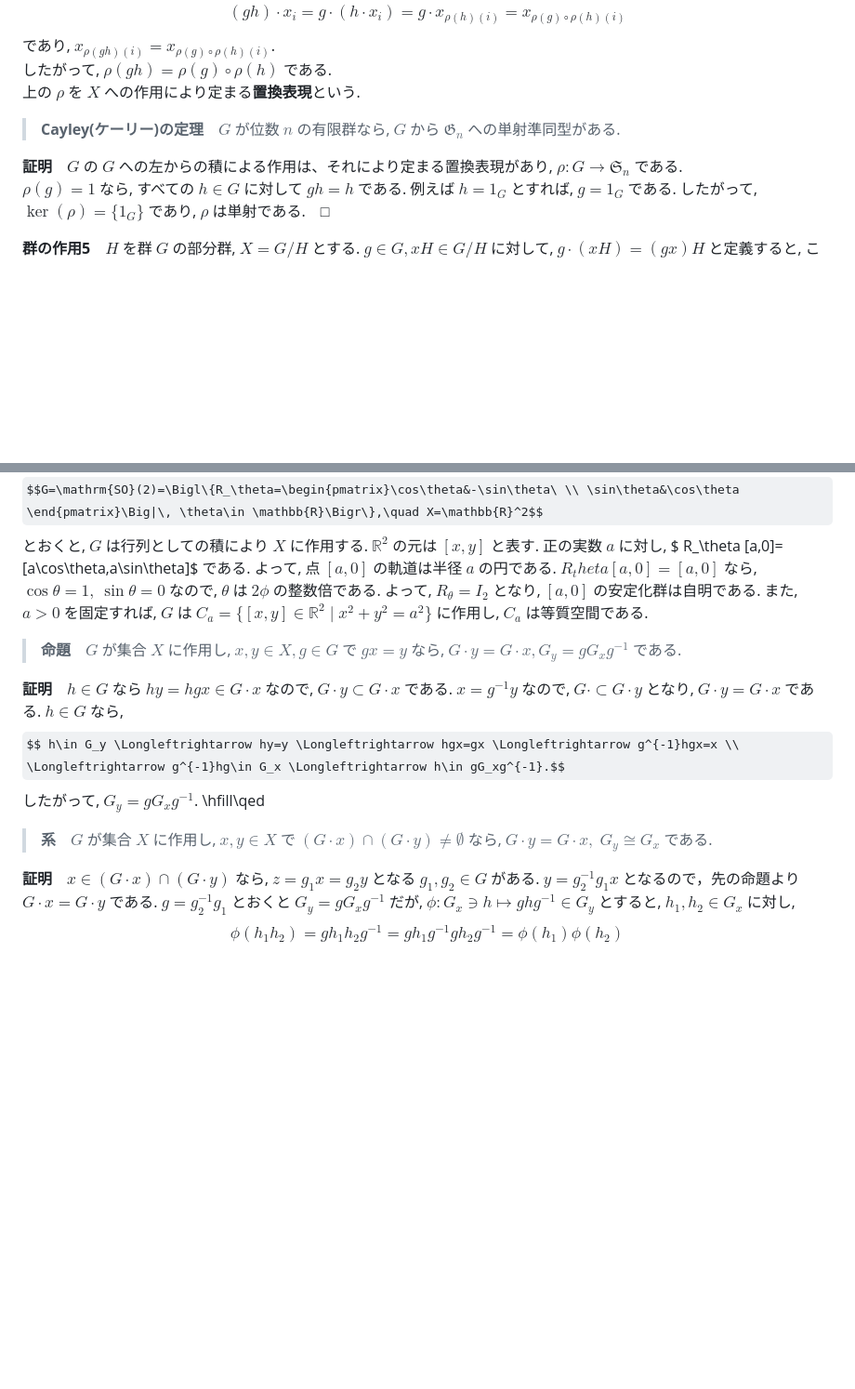
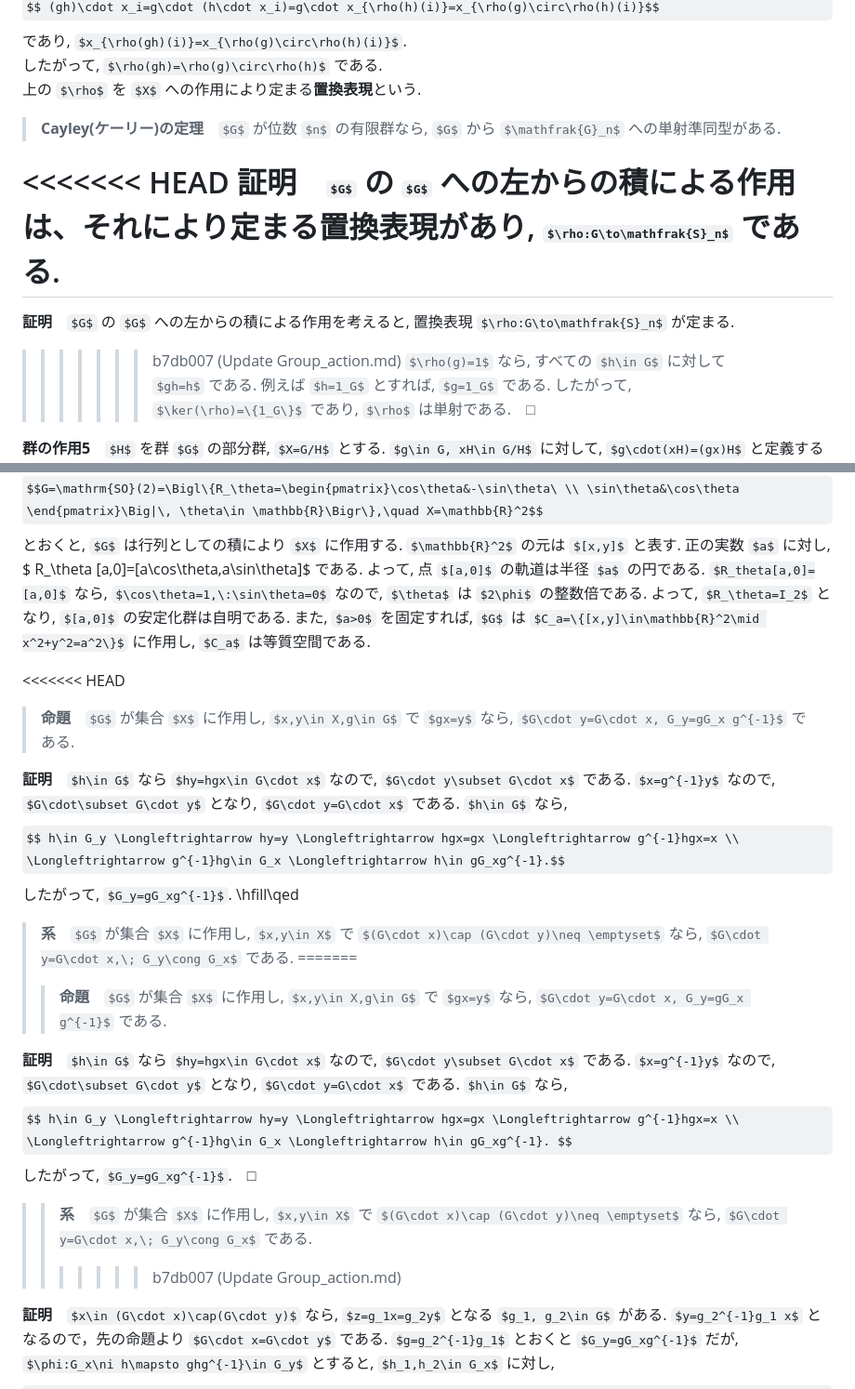
Before and after one commit to friedgristle/tech-memo, a Markdown page: Group_action.md, 2 parts joined by grey strips. Shown at 93% size. Rendered like a GitHub page; some formulas as TeX source; blank space fills up the shorter version.

```diff
--- a/Group_action.md
+++ b/Group_action.md
@@ -94,7 +94,11 @@ $$ (gh)\cdot x_i=g\cdot (h\cdot x_i)=g\cdot x_{\rho(h)(i)}=x_{\rho(g)\circ\rho(h
 
 > **Cayley(ケーリー)の定理**　$G$ が位数 $n$ の有限群なら, $G$ から $\mathfrak{G}_n$ への単射準同型がある.
 
+<<<<<<< HEAD
 **証明**　$G$ の $G$ への左からの積による作用は、それにより定まる置換表現があり, $\rho:G\to\mathfrak{S}_n$ である.
+=======
+**証明**　$G$ の $G$ への左からの積による作用を考えると, 置換表現 $\rho:G\to\mathfrak{S}_n$ が定まる.
+>>>>>>> b7db007 (Update Group_action.md)
 $\rho(g)=1$ なら, すべての $h\in G$ に対して $gh=h$ である. 例えば $h=1_G$ とすれば, $g=1_G$ である. したがって, $\ker(\rho)=\{1_G\}$ であり, $\rho$ は単射である.　□
 
 **群の作用5**　$H$ を群 $G$ の部分群, $X=G/H$ とする. $g\in G, xH\in G/H$ に対して, $g\cdot(xH)=(gx)H$ と定義すると, これはwell-definedになり,　$G$ の $G/H$ への**自然な作用**という. 同様に $G$ の $H\backslash G$ への右作用も定まる. これも自然な作用という.
@@ -126,6 +130,7 @@ $m$ が十分大きくて $l!<n$ なら, $\rho$ は単射ではない. 一方, $
 $$G=\mathrm{SO}(2)=\Bigl\{R_\theta=\begin{pmatrix}\cos\theta&-\sin\theta\ \\ \sin\theta&\cos\theta \end{pmatrix}\Big|\, \theta\in \mathbb{R}\Bigr\},\quad X=\mathbb{R}^2$$
 とおくと, $G$ は行列としての積により $X$ に作用する. $\mathbb{R}^2$ の元は $[x,y]$ と表す. 正の実数 $a$ に対し, $ R_\theta [a,0]=[a\cos\theta,a\sin\theta]$ である. よって, 点 $[a,0]$ の軌道は半径 $a$ の円である. $R_theta[a,0]=[a,0]$ なら, $\cos\theta=1,\:\sin\theta=0$ なので, $\theta$ は $2\phi$ の整数倍である. よって, $R_\theta=I_2$ となり, $[a,0]$ の安定化群は自明である. また, $a>0$ を固定すれば, $G$ は $C_a=\{[x,y]\in\mathbb{R}^2\mid x^2+y^2=a^2\}$ に作用し, $C_a$ は等質空間である.
 
+<<<<<<< HEAD
 > **命題**　$G$ が集合 $X$ に作用し, $x,y\in X,g\in G$ で $gx=y$ なら, $G\cdot y=G\cdot x, G_y=gG_x g^{-1}$ である.
 
 **証明**　$h\in G$ なら $hy=hgx\in G\cdot x$ なので, $G\cdot y\subset G\cdot x$ である. $x=g^{-1}y$ なので, $G\cdot\subset G\cdot y$ となり, $G\cdot y=G\cdot x$ である. $h\in G$ なら,
@@ -134,6 +139,16 @@ $$ h\in G_y \Longleftrightarrow hy=y \Longleftrightarrow hgx=gx \Longleftrightar
 したがって, $G_y=gG_xg^{-1}$. \hfill\qed
 
 > **系**　$G$ が集合 $X$ に作用し, $x,y\in X$ で $(G\cdot x)\cap (G\cdot y)\neq \emptyset$ なら, $G\cdot y=G\cdot x,\; G_y\cong G_x$ である.
+=======
+>> **命題**　$G$ が集合 $X$ に作用し, $x,y\in X,g\in G$ で $gx=y$ なら, $G\cdot y=G\cdot x, G_y=gG_x g^{-1}$ である.
+
+**証明**　$h\in G$ なら $hy=hgx\in G\cdot x$ なので, $G\cdot y\subset G\cdot x$ である. $x=g^{-1}y$ なので, $G\cdot\subset G\cdot y$ となり, $G\cdot y=G\cdot x$ である. $h\in G$ なら,
+$$ h\in G_y \Longleftrightarrow hy=y \Longleftrightarrow hgx=gx \Longleftrightarrow g^{-1}hgx=x \\
+\Longleftrightarrow g^{-1}hg\in G_x \Longleftrightarrow h\in gG_xg^{-1}. $$
+したがって, $G_y=gG_xg^{-1}$.　□
+
+>> **系**　$G$ が集合 $X$ に作用し, $x,y\in X$ で $(G\cdot x)\cap (G\cdot y)\neq \emptyset$ なら, $G\cdot y=G\cdot x,\; G_y\cong G_x$ である.
+>>>>>>> b7db007 (Update Group_action.md)
 
 **証明**　$x\in (G\cdot x)\cap(G\cdot y)$ なら, $z=g_1x=g_2y$ となる $g_1, g_2\in G$ がある. $y=g_2^{-1}g_1 x$ となるので，先の命題より $G\cdot x=G\cdot y$ である. $g=g_2^{-1}g_1$ とおくと $G_y=gG_xg^{-1}$ だが, $\phi:G_x\ni h\mapsto ghg^{-1}\in G_y$ とすると, $h_1,h_2\in G_x$ に対し,
 $$\phi(h_1h_2)=gh_1h_2g^{-1}=gh_1g^{-1}gh_2g^{-1}=\phi(h_1)\phi(h_2)$$
```
